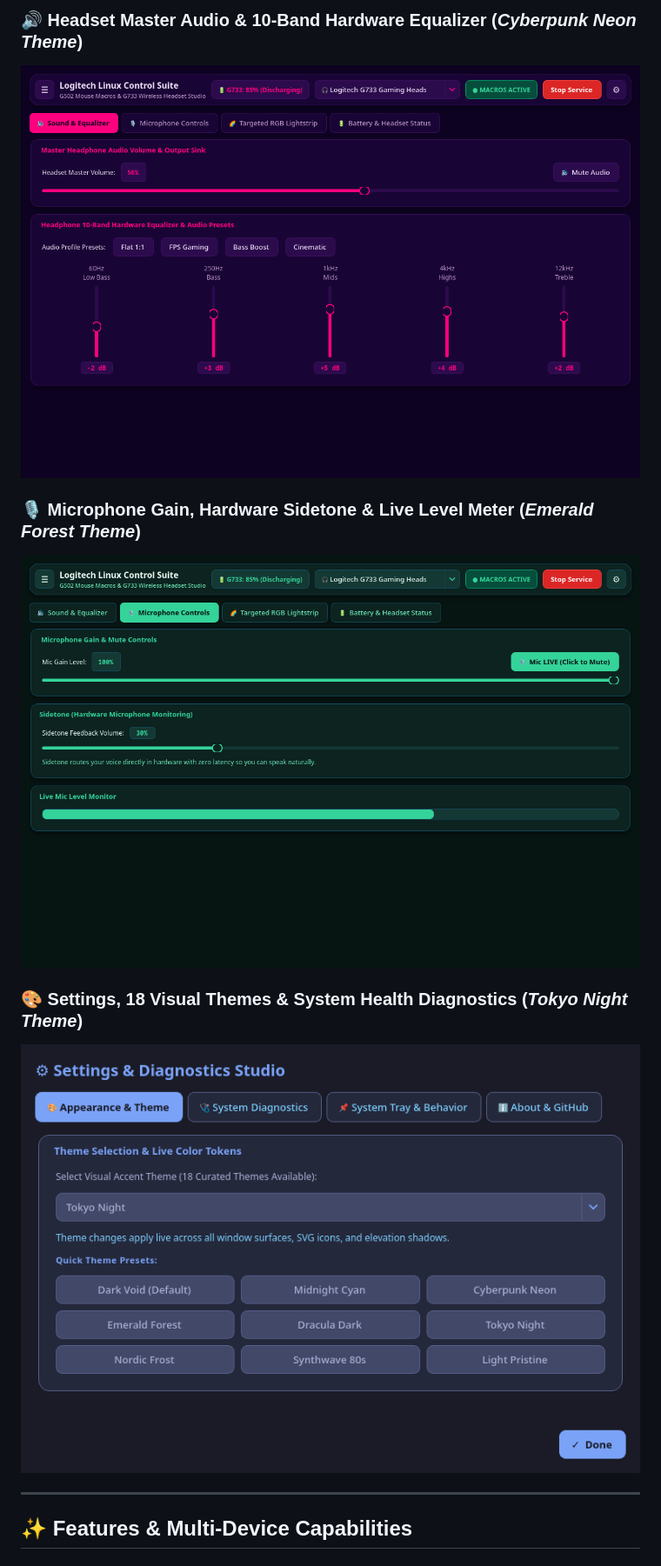
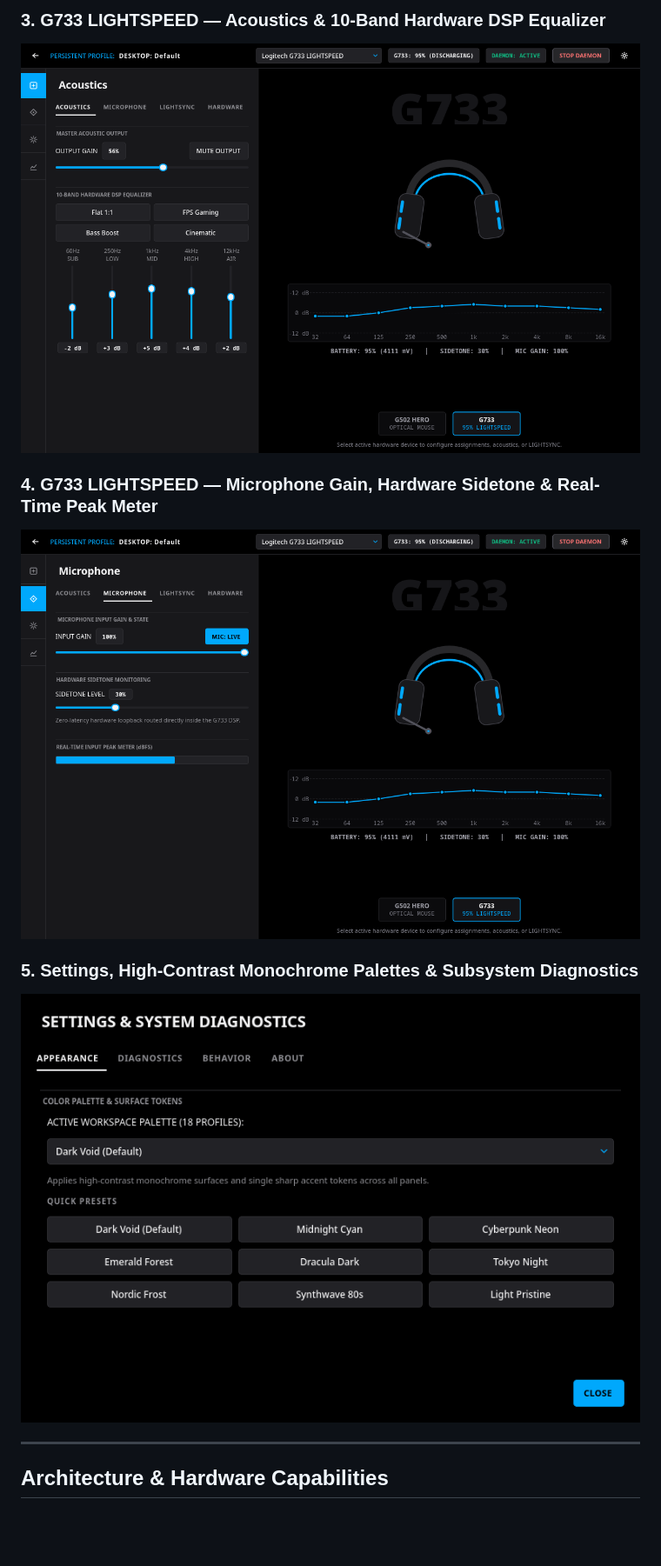
Before and after one commit to gaxkalik/Logitech-Linux-App, a Markdown page: README.md, the part around one of its changes. Shown at 87% size. Drawn GitHub-style; pictures changed too: screenshots/headset_equalizer.png, screenshots/headset_microphone.png, screenshots/settings_themes.png; blank space fills up the shorter version.

Commit message:
Recreate strict Logitech G HUB split-view UI with zero emojis and update screenshots

```diff
--- a/README.md
+++ b/README.md
@@ -17,14 +17,14 @@ A zero-lag, native Linux control center for Logitech Gaming Gear featuring multi
 
-### 🔊 Headset Master Audio & 10-Band Hardware Equalizer (*Cyberpunk Neon Theme*)
-![Headset Sound and Equalizer](screenshots/headset_equalizer.png)
+### 3. G733 LIGHTSPEED — Acoustics & 10-Band Hardware DSP Equalizer
+![G733 Acoustics and 10-Band Equalizer](screenshots/headset_equalizer.png)
 
-### 🎙️ Microphone Gain, Hardware Sidetone & Live Level Meter (*Emerald Forest Theme*)
-![Headset Microphone Controls](screenshots/headset_microphone.png)
+### 4. G733 LIGHTSPEED — Microphone Gain, Hardware Sidetone & Real-Time Peak Meter
+![G733 Microphone and Sidetone Controls](screenshots/headset_microphone.png)
 
-### 🎨 Settings, 18 Visual Themes & System Health Diagnostics (*Tokyo Night Theme*)
-![Settings and Themes Studio](screenshots/settings_themes.png)
+### 5. Settings, High-Contrast Monochrome Palettes & Subsystem Diagnostics
+![Settings and Subsystem Diagnostics](screenshots/settings_themes.png)
 
 ---
 
-## ✨ Features & Multi-Device Capabilities
+## Architecture & Hardware Capabilities
 
```
Also changed, not shown: other parts of README.md (+25 -50 lines), screenshots/mouse_button_studio.png, screenshots/mouse_dpi_calibration.png, 2 other files.
